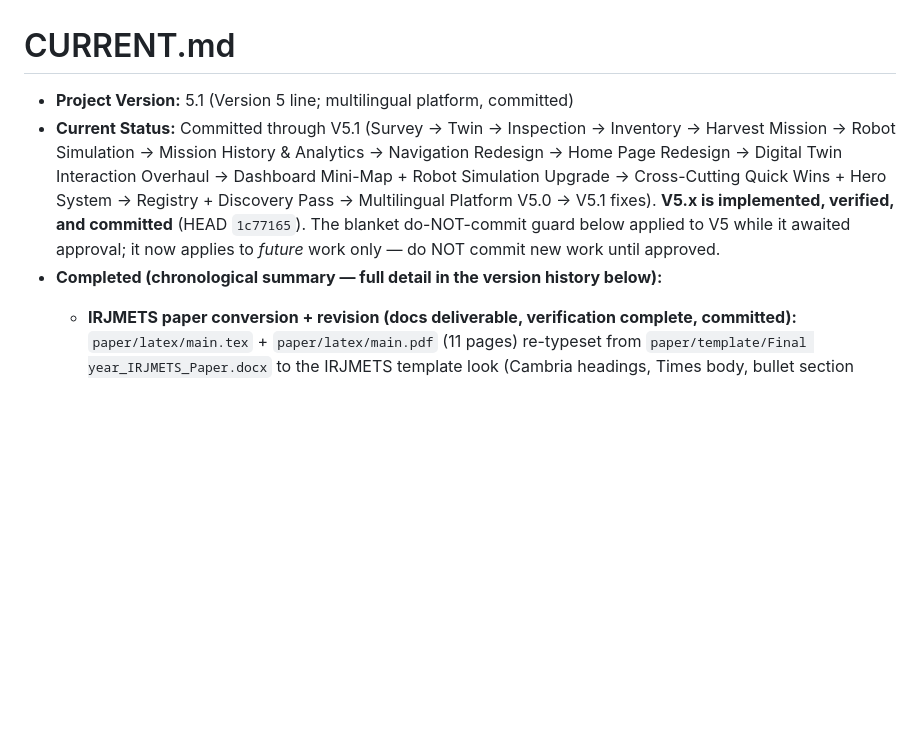
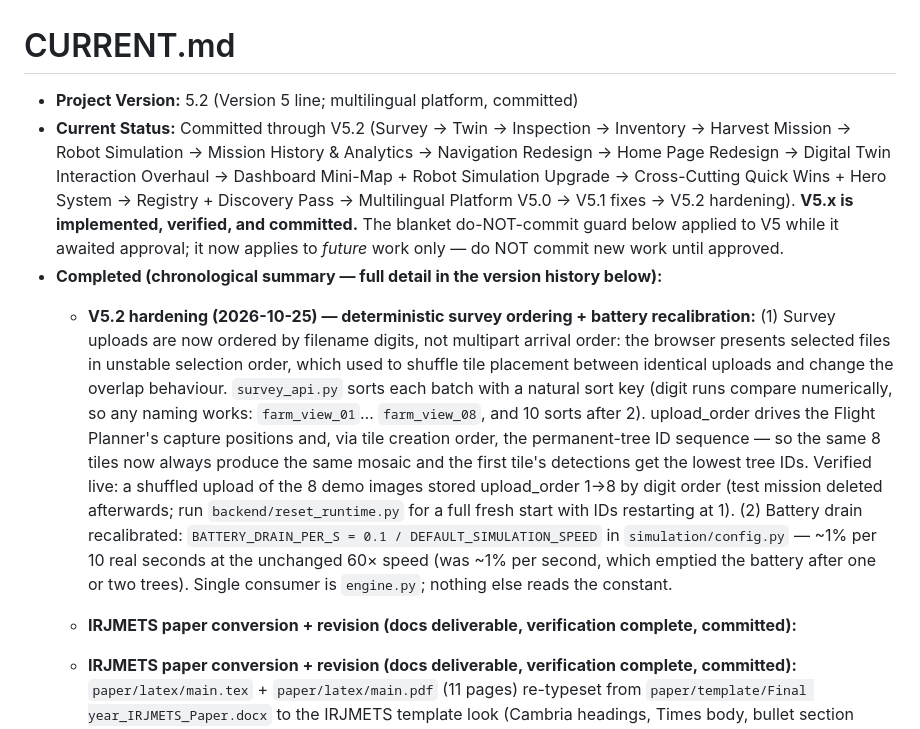
Before and after one commit to Maheshh-S/autonomous-coconut-harvester, a Markdown page: CURRENT.md, the part around the change. Drawn GitHub-style; blank space fills up the shorter version.

```diff
--- a/CURRENT.md
+++ b/CURRENT.md
@@ -1,8 +1,27 @@
 # CURRENT.md
 
-- **Project Version:** 5.1 (Version 5 line; multilingual platform, committed)
-- **Current Status:** Committed through V5.1 (Survey → Twin → Inspection → Inventory → Harvest Mission → Robot Simulation → Mission History & Analytics → Navigation Redesign → Home Page Redesign → Digital Twin Interaction Overhaul → Dashboard Mini-Map + Robot Simulation Upgrade → Cross-Cutting Quick Wins + Hero System → Registry + Discovery Pass → Multilingual Platform V5.0 → V5.1 fixes). **V5.x is implemented, verified, and committed** (HEAD `1c77165`). The blanket do-NOT-commit guard below applied to V5 while it awaited approval; it now applies to *future* work only — do NOT commit new work until approved.
+- **Project Version:** 5.2 (Version 5 line; multilingual platform, committed)
+- **Current Status:** Committed through V5.2 (Survey → Twin → Inspection → Inventory → Harvest Mission → Robot Simulation → Mission History & Analytics → Navigation Redesign → Home Page Redesign → Digital Twin Interaction Overhaul → Dashboard Mini-Map + Robot Simulation Upgrade → Cross-Cutting Quick Wins + Hero System → Registry + Discovery Pass → Multilingual Platform V5.0 → V5.1 fixes → V5.2 hardening). **V5.x is implemented, verified, and committed.** The blanket do-NOT-commit guard below applied to V5 while it awaited approval; it now applies to *future* work only — do NOT commit new work until approved.
 - **Completed (chronological summary — full detail in the version history below):**
+  - **V5.2 hardening (2026-10-25) — deterministic survey ordering + battery recalibration:**
+    (1) Survey uploads are now ordered by filename digits, not multipart arrival
+    order: the browser presents selected files in unstable selection order, which
+    used to shuffle tile placement between identical uploads and change the
+    overlap behaviour. `survey_api.py` sorts each batch with a natural sort key
+    (digit runs compare numerically, so any naming works: `farm_view_01`…
+    `farm_view_08`, and 10 sorts after 2). upload_order drives the Flight
+    Planner's capture positions and, via tile creation order, the permanent-tree
+    ID sequence — so the same 8 tiles now always produce the same mosaic and the
+    first tile's detections get the lowest tree IDs. Verified live: a shuffled
+    upload of the 8 demo images stored upload_order 1→8 by digit order (test
+    mission deleted afterwards; run `backend/reset_runtime.py` for a full fresh
+    start with IDs restarting at 1).
+    (2) Battery drain recalibrated: `BATTERY_DRAIN_PER_S = 0.1 /
+    DEFAULT_SIMULATION_SPEED` in `simulation/config.py` — ~1% per 10 real
+    seconds at the unchanged 60× speed (was ~1% per second, which emptied the
+    battery after one or two trees). Single consumer is `engine.py`; nothing
+    else reads the constant.
+  - **IRJMETS paper conversion + revision (docs deliverable, verification complete, committed):**
   - **IRJMETS paper conversion + revision (docs deliverable, verification complete, committed):**
     `paper/latex/main.tex` + `paper/latex/main.pdf` (11 pages) re-typeset from
     `paper/template/Final year_IRJMETS_Paper.docx` to the IRJMETS template look (Cambria headings,
```
Also changed, not shown: README.md (+16 -0 lines).
